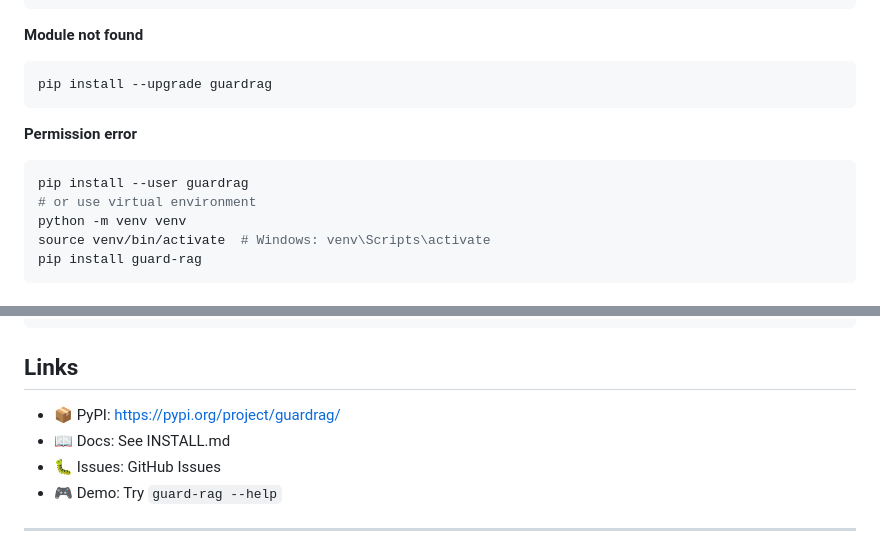
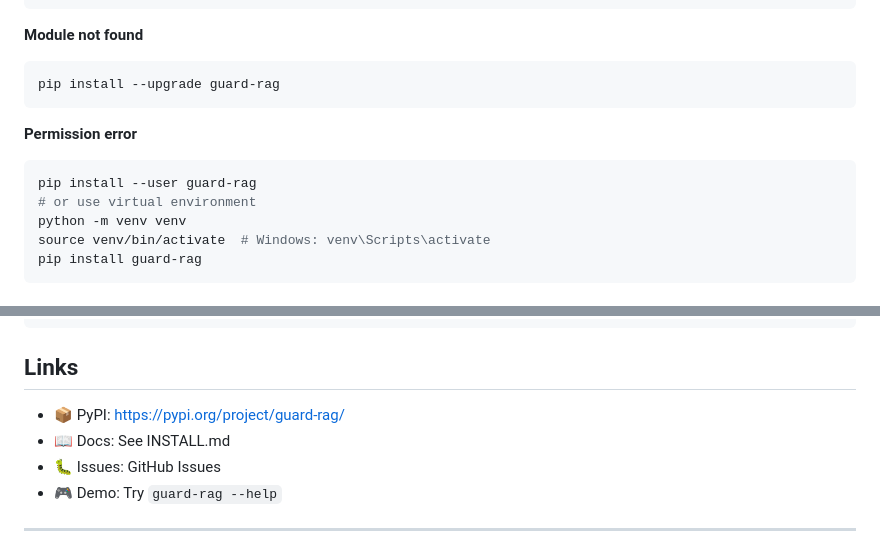
Before and after one commit to sowmiyan-s/GUARD-RAG, a Markdown page: docs/QUICK_REFERENCE.md, 2 parts joined by grey strips. Drawn GitHub-style.

Commit message:
docs: Fix remaining incorrect references of guardrag to guard-rag for pip and CLI

````diff
--- a/docs/QUICK_REFERENCE.md
+++ b/docs/QUICK_REFERENCE.md
@@ -138,12 +138,12 @@ ollama run gemma3:1b
 
 **Module not found**
 ```bash
-pip install --upgrade guardrag
+pip install --upgrade guard-rag
 ```
 
 **Permission error**
 ```bash
-pip install --user guardrag
+pip install --user guard-rag
 # or use virtual environment
 python -m venv venv
 source venv/bin/activate  # Windows: venv\Scripts\activate
@@ -216,7 +216,7 @@ guardrag/
 
 ## Links
 
-- 📦 PyPI: https://pypi.org/project/guardrag/
+- 📦 PyPI: https://pypi.org/project/guard-rag/
 - 📖 Docs: See INSTALL.md
 - 🐛 Issues: GitHub Issues
 - 🎮 Demo: Try `guard-rag --help`
````
